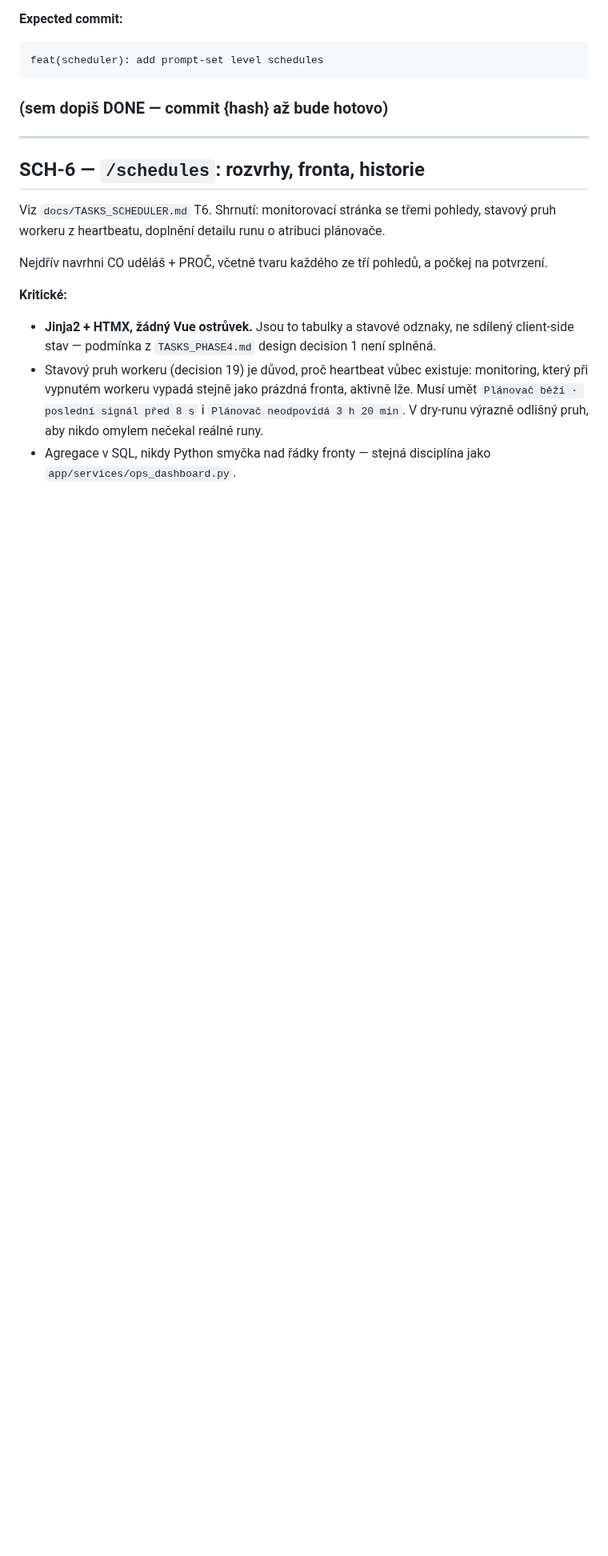
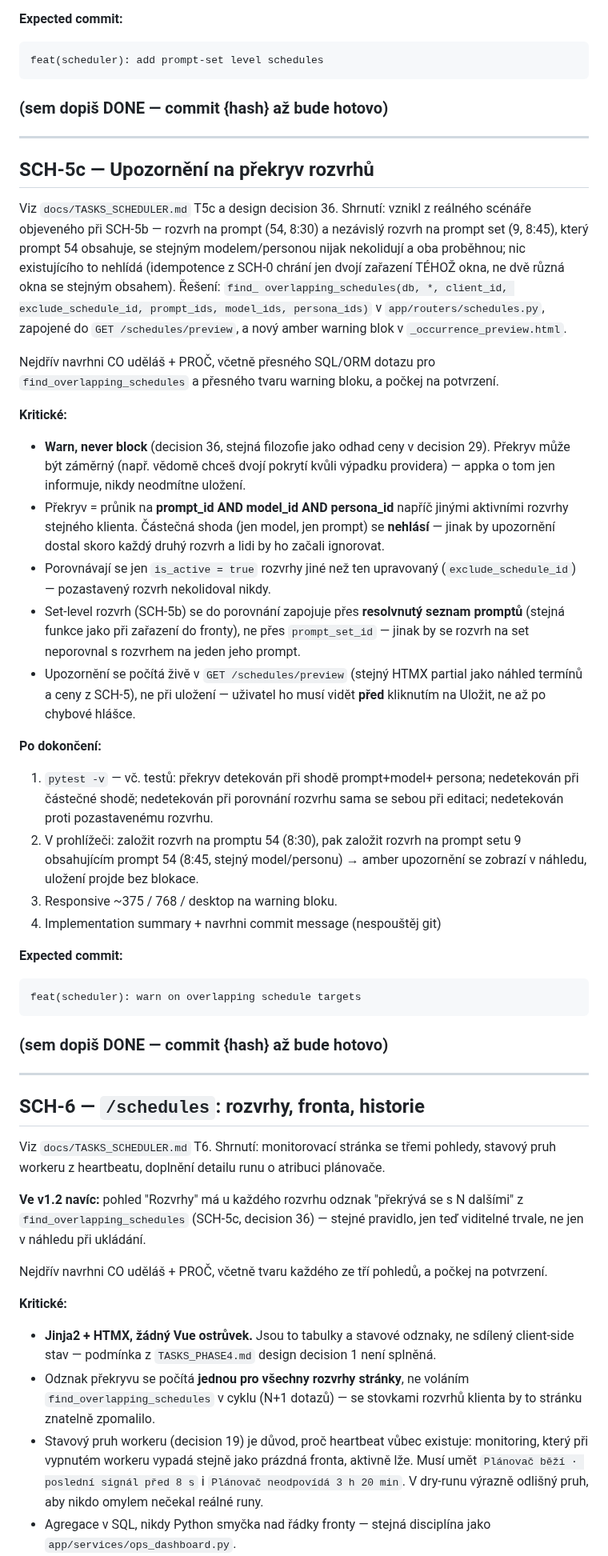
Before and after one commit to jirkalla/SignalMap, a Markdown page: docs/PROMPTS_SCHEDULER.md, the part around one of its changes. Shown at 80% size. Rendered like a GitHub page; blank space fills up the shorter version.

Commit message:
docs(scheduler): add SCH-5c prompt and extend SCH-6 for overlap warnings

````diff
--- a/docs/PROMPTS_SCHEDULER.md
+++ b/docs/PROMPTS_SCHEDULER.md
@@ -456,11 +462,71 @@ feat(scheduler): add prompt-set level schedules
 
 ---
 
+## SCH-5c — Upozornění na překryv rozvrhů
+
+Viz `docs/TASKS_SCHEDULER.md` T5c a design decision 36. Shrnutí: vznikl
+z reálného scénáře objeveného při SCH-5b — rozvrh na prompt (54, 8:30)
+a nezávislý rozvrh na prompt set (9, 8:45), který prompt 54 obsahuje,
+se stejným modelem/personou nijak nekolidují a oba proběhnou; nic
+existujícího to nehlídá (idempotence z SCH-0 chrání jen dvojí zařazení
+TÉHOŽ okna, ne dvě různá okna se stejným obsahem). Řešení: `find_
+overlapping_schedules(db, *, client_id, exclude_schedule_id, prompt_ids,
+model_ids, persona_ids)` v `app/routers/schedules.py`, zapojené do
+`GET /schedules/preview`, a nový amber warning blok v
+`_occurrence_preview.html`.
+
+Nejdřív navrhni CO uděláš + PROČ, včetně přesného SQL/ORM dotazu pro
+`find_overlapping_schedules` a přesného tvaru warning bloku, a počkej na
+potvrzení.
+
+**Kritické:**
+- **Warn, never block** (decision 36, stejná filozofie jako odhad ceny
+  v decision 29). Překryv může být záměrný (např. vědomě chceš dvojí
+  pokrytí kvůli výpadku providera) — appka o tom jen informuje, nikdy
+  neodmítne uložení.
+- Překryv = průnik na **prompt_id AND model_id AND persona_id** napříč
+  jinými aktivními rozvrhy stejného klienta. Částečná shoda (jen model,
+  jen prompt) se **nehlásí** — jinak by upozornění dostal skoro každý
+  druhý rozvrh a lidi by ho začali ignorovat.
+- Porovnávají se jen `is_active = true` rozvrhy jiné než ten upravovaný
+  (`exclude_schedule_id`) — pozastavený rozvrh nekolidoval nikdy.
+- Set-level rozvrh (SCH-5b) se do porovnání zapojuje přes **resolvnutý
+  seznam promptů** (stejná funkce jako při zařazení do fronty), ne přes
+  `prompt_set_id` — jinak by se rozvrh na set neporovnal s rozvrhem na
+  jeden jeho prompt.
+- Upozornění se počítá živě v `GET /schedules/preview` (stejný HTMX
+  partial jako náhled termínů a ceny z SCH-5), ne při uložení — uživatel
+  ho musí vidět **před** kliknutím na Uložit, ne až po chybové hlášce.
+
+**Po dokončení:**
+1. `pytest -v` — vč. testů: překryv detekován při shodě prompt+model+
+   persona; nedetekován při částečné shodě; nedetekován při porovnání
+   rozvrhu sama se sebou při editaci; nedetekován proti pozastavenému
+   rozvrhu.
+2. V prohlížeči: založit rozvrh na promptu 54 (8:30), pak založit rozvrh
+   na prompt setu 9 obsahujícím prompt 54 (8:45, stejný model/personu) →
+   amber upozornění se zobrazí v náhledu, uložení projde bez blokace.
+3. Responsive ~375 / 768 / desktop na warning bloku.
+4. Implementation summary + navrhni commit message (nespouštěj git)
+
+**Expected commit:**
+```
+feat(scheduler): warn on overlapping schedule targets
+```
+
+### (sem dopiš DONE — commit {hash} až bude hotovo)
+
+---
+
 ## SCH-6 — `/schedules`: rozvrhy, fronta, historie
 
 Viz `docs/TASKS_SCHEDULER.md` T6. Shrnutí: monitorovací stránka se třemi
 pohledy, stavový pruh workeru z heartbeatu, doplnění detailu runu o
 atribuci plánovače.
+
+**Ve v1.2 navíc:** pohled "Rozvrhy" má u každého rozvrhu odznak "překrývá
+se s N dalšími" z `find_overlapping_schedules` (SCH-5c, decision 36) —
+stejné pravidlo, jen teď viditelné trvale, ne jen v náhledu při ukládání.
 
 Nejdřív navrhni CO uděláš + PROČ, včetně tvaru každého ze tří pohledů, a
 počkej na potvrzení.
@@ -469,6 +535,9 @@ počkej na potvrzení.
 - **Jinja2 + HTMX, žádný Vue ostrůvek.** Jsou to tabulky a stavové
   odznaky, ne sdílený client-side stav — podmínka z `TASKS_PHASE4.md`
   design decision 1 není splněná.
+- Odznak překryvu se počítá **jednou pro všechny rozvrhy stránky**, ne
+  voláním `find_overlapping_schedules` v cyklu (N+1 dotazů) — se
+  stovkami rozvrhů klienta by to stránku znatelně zpomalilo.
 - Stavový pruh workeru (decision 19) je důvod, proč heartbeat vůbec
   existuje: monitoring, který při vypnutém workeru vypadá stejně jako
   prázdná fronta, aktivně lže. Musí umět `Plánovač běží · poslední signál
````
Also changed, not shown: other parts of docs/PROMPTS_SCHEDULER.md (+12 -3 lines).
